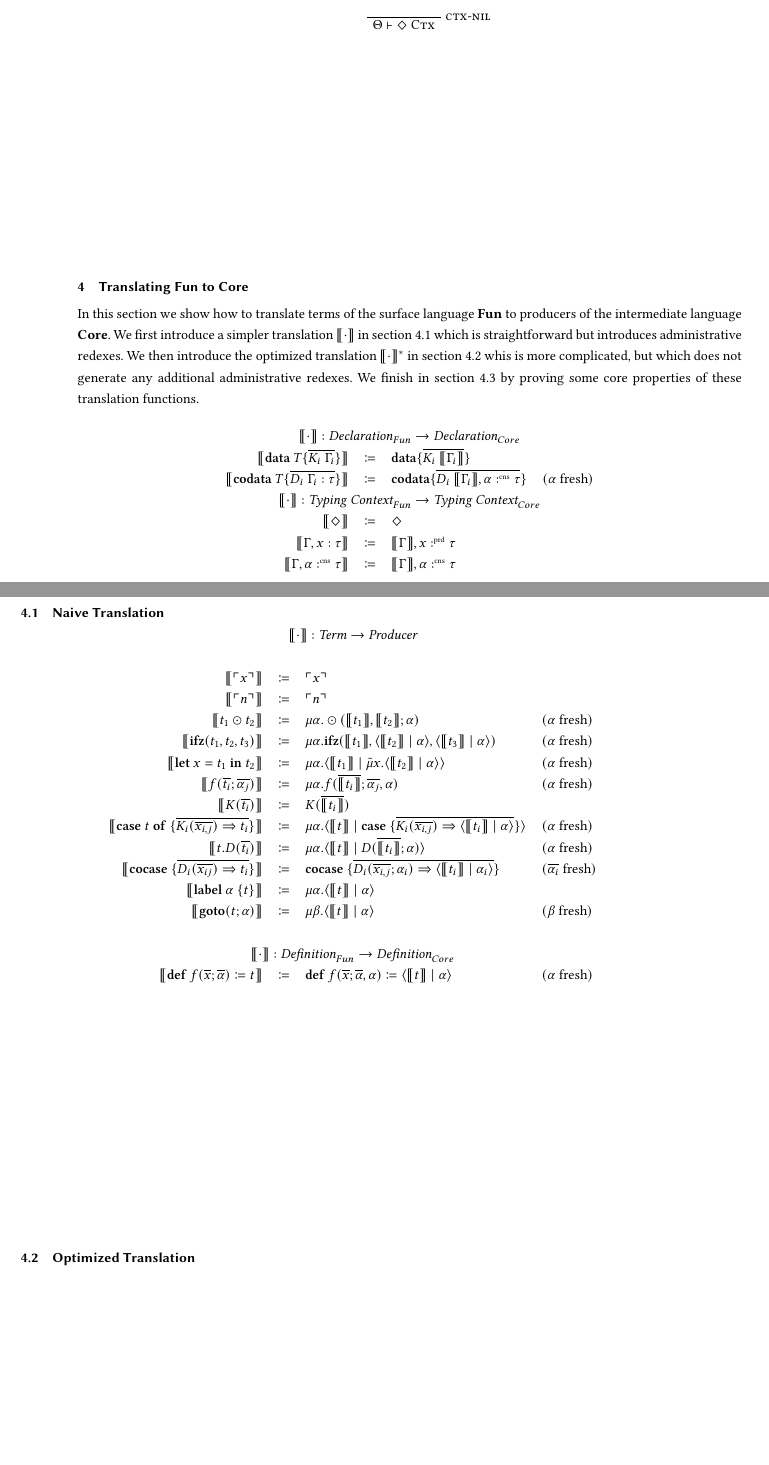
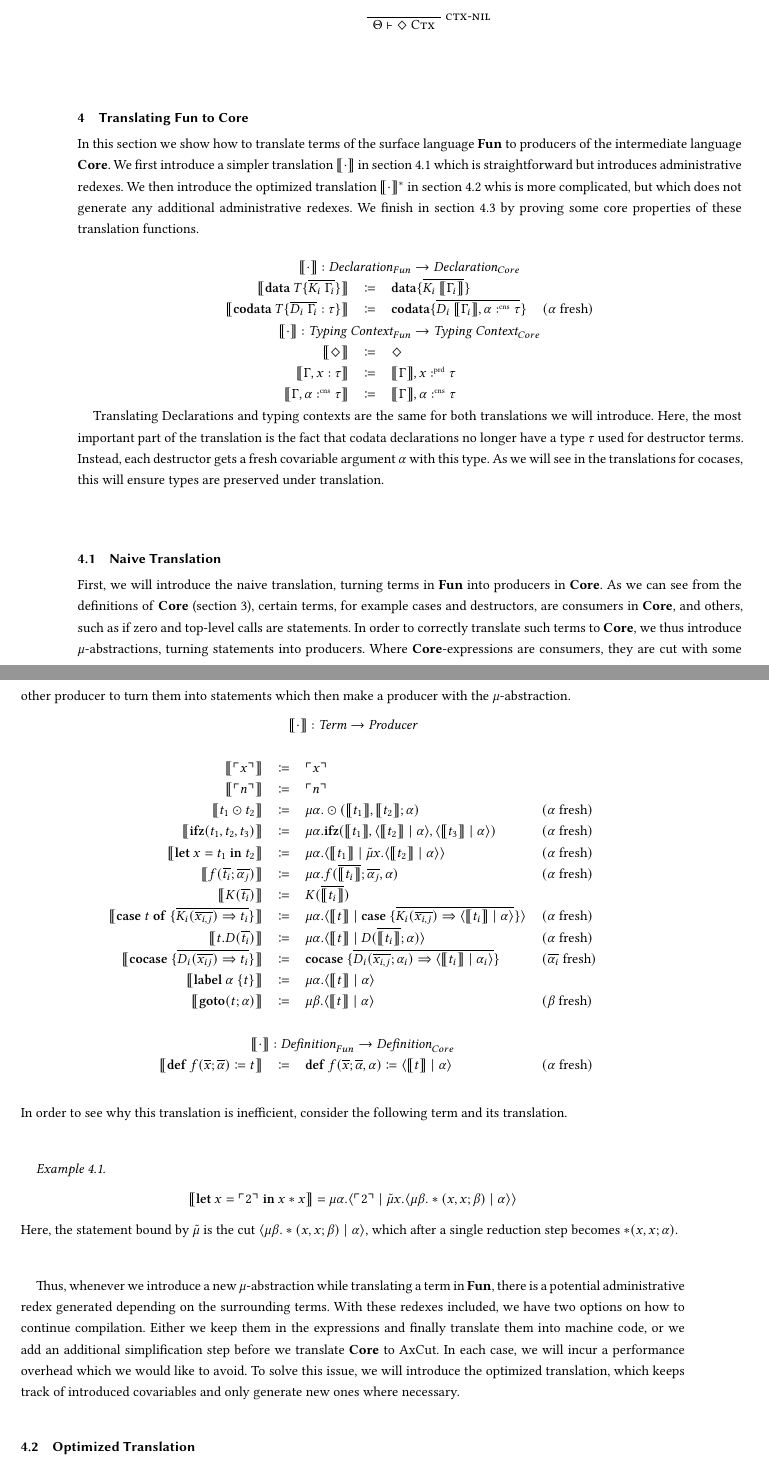
Before and after one commit to SequentCalculus/sequent-calculus-compiler, a LaTeX paper (doc/paper.tex, which reads doc/sections/fun2core.tex): two parts of pages 6 and 7 of 13, joined at a grey line, cut so that both start at the same text, the shorter picture padded with empty space. Compiled offline with XeLaTeX.

Commit message:
added explanations to translation

```diff
--- a/doc/sections/fun2core.tex
+++ b/doc/sections/fun2core.tex
@@ -8,7 +8,7 @@ We finish in \cref{subsec:translation:properties} by proving some core propertie
   \begin{array}{rcll}
     \multicolumn{4}{c}{\translate{\cdot{}}{} : \emph{Declaration}_{Fun} \rightarrow \emph{Declaration}_{Core}}\\
     \translate{\mathbf{data}\ T \{ \overline{K_i\ \Gamma_i} \}}{} & \coloneq & \mathbf{data} \{ \overline{K_i\ \translate{\Gamma_i}}\}\\
-    \translate{\mathbf{codata}\ T \{ \overline{D_i\ \Gamma_i : \tau} \}}{} & \coloneq & \mathbf{codata} \{ \overline{D_i\ \translate{\Gamma_i},\alpha\cnt\tau}\} & \fresh{\alpha}\\
+    \translate{\mathbf{codata}\ T \{ \overline{D_i\ \Gamma_i} : \tau \}}{} & \coloneq & \mathbf{codata} \{ \overline{D_i\ \translate{\Gamma_i},\alpha\cnt\tau}\} & \fresh{\alpha}\\
     \multicolumn{4}{c}{\translate{\cdot{}}{} : \emph{Typing Context}_{Fun} \rightarrow \emph{Typing Context}_{Core}}\\
     \translate{\nil}{} & \coloneq & \nil \\
     \translate{\Gamma,x:\tau}{} & \coloneq & \translate{\Gamma}, x\prd\tau\\
@@ -16,12 +16,21 @@ We finish in \cref{subsec:translation:properties} by proving some core propertie
   \end{array}
 \]
 
+Translating Declarations and typing contexts are the same for both translations we will introduce.
+Here, the most important part of the translation is the fact that codata declarations no longer have a type $\tau$ used for destructor terms.
+Instead, each destructor gets a fresh covariable argument $\alpha$ with this type.
+As we will see in the translations for cocases, this will ensure types are preserved under translation.
+
 %%
 %% Subsection: Naive Translation
 %%
 \subsection{Naive Translation}
 \label{subsec:translation:naive}
 
+First, we will introduce the naive translation, turning terms in \surfacelang{} into producers in \targetlang{}.
+As we can see from the definitions of \targetlang{} (\cref{sec:core}), certain terms, for example cases and destructors, are consumers in \targetlang{}, and others, such as if zero and top-level calls are statements.
+In order to correctly translate such terms to \targetlang{}, we thus introduce $\mu$-abstractions, turning statements into producers.
+Where \targetlang{}-expressions are consumers, they are cut with some other producer to turn them into statements which then make a producer with the $\mu$-abstraction.
 \[
   \begin{array}{rcll}
     \multicolumn{4}{c}{\translate{\cdot} : \emph{Term} \rightarrow \emph{Producer}}\\
@@ -44,6 +53,20 @@ We finish in \cref{subsec:translation:properties} by proving some core propertie
     \\
   \end{array}
 \]
+In order to see why this translation is inefficient, consider the following term and its translation.
+\begin{example}
+  \label{ex:translation_naive}
+  \begin{align*}
+    \translate{\letin{x}{\lit{2}}{x*x}} = \mu\alpha.\cut{\lit{2}}{\tilde\mu x.\cut{\mu\beta.*(x,x;\beta)}{\alpha}}
+  \end{align*}
+  Here, the statement bound by $\tilde\mu$ is the cut $\cut{\mu\beta.*(x,x;\beta)}{\alpha}$, which after a single reduction step becomes $*(x,x;\alpha)$.
+\end{example}
+Thus, whenever we introduce a new $\mu$-abstraction while translating a term in \surfacelang{}, there is a potential administrative redex generated  depending on the surrounding terms.
+With these redexes included, we have two options on how to continue compilation.
+Either we keep them in the expressions and finally translate them into machine code, or we add an additional simplification step before we translate \targetlang{} to AxCut.
+In each case, we will incur a performance overhead which we would like to avoid.
+To solve this issue, we will introduce the optimized translation, which keeps track of introduced covariables and only generate new ones where necessary.
+
 
 %%
 %% Subsection: Optimized Translation
```
Also changed, not shown: doc/sections/fun2core.tex (9 more changed lines).
